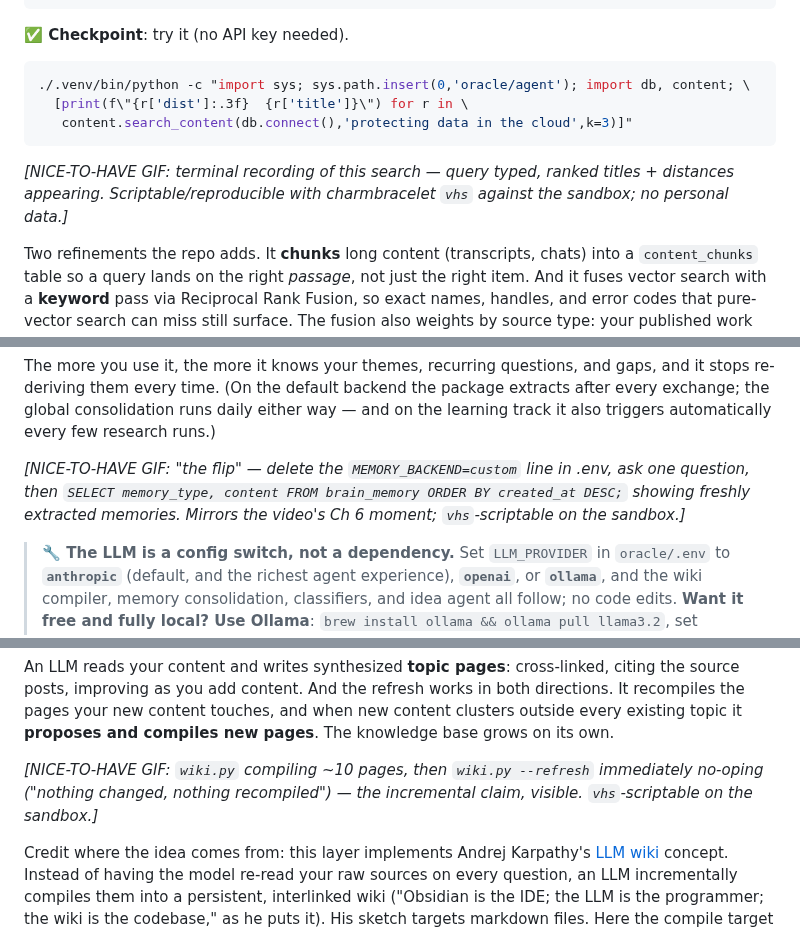
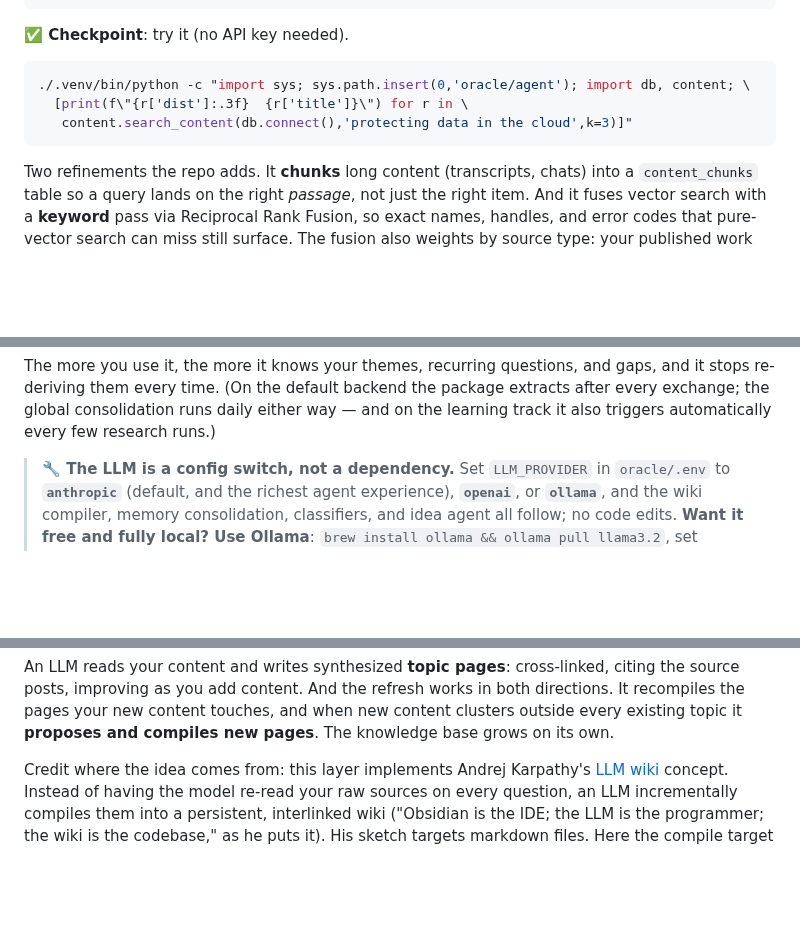
Before and after one commit to LindaHaviv/second-brain, a Markdown page: docs/BLOG.md, 3 parts joined by grey strips. Rendered like a GitHub page; blank space fills up the shorter version.

Commit message:
Remove the 3 nice-to-have GIF placeholders (unbuilt); all 12 real images resolve
Co-Authored-By: Claude Fable 5 <noreply@anthropic.com>

````diff
--- a/docs/BLOG.md
+++ b/docs/BLOG.md
@@ -258,8 +258,6 @@ FETCH FIRST 5 ROWS ONLY;
    content.search_content(db.connect(),'protecting data in the cloud',k=3)]"
 ```
 
-*[NICE-TO-HAVE GIF: terminal recording of this search — query typed, ranked titles + distances appearing. Scriptable/reproducible with charmbracelet `vhs` against the sandbox; no personal data.]*
-
 Two refinements the repo adds. It **chunks** long content (transcripts, chats) into a
 `content_chunks` table so a query lands on the right *passage*, not just the right item. And it
 fuses vector search with a **keyword** pass via Reciprocal Rank Fusion, so exact names, handles,
@@ -332,8 +330,6 @@ The more you use it, the more it knows your themes, recurring questions, and gap
 re-deriving them every time. (On the default backend the package extracts after every exchange;
 the global consolidation runs daily either way — and on the learning track it also triggers
 automatically every few research runs.)
-
-*[NICE-TO-HAVE GIF: "the flip" — delete the `MEMORY_BACKEND=custom` line in .env, ask one question, then `SELECT memory_type, content FROM brain_memory ORDER BY created_at DESC;` showing freshly extracted memories. Mirrors the video's Ch 6 moment; `vhs`-scriptable on the sandbox.]*
 
 > **🔧 The LLM is a config switch, not a dependency.** Set `LLM_PROVIDER` in `oracle/.env` to
 > **`anthropic`** (default, and the richest agent experience), **`openai`**, or **`ollama`**, and
@@ -414,8 +410,6 @@ An LLM reads your content and writes synthesized **topic pages**: cross-linked,
 posts, improving as you add content. And the refresh works in both directions. It recompiles the
 pages your new content touches, and when new content clusters outside every existing topic it
 **proposes and compiles new pages**. The knowledge base grows on its own.
-
-*[NICE-TO-HAVE GIF: `wiki.py` compiling ~10 pages, then `wiki.py --refresh` immediately no-oping ("nothing changed, nothing recompiled") — the incremental claim, visible. `vhs`-scriptable on the sandbox.]*
 
 Credit where the idea comes from: this layer implements Andrej Karpathy's
 [LLM wiki](https://gist.github.com/karpathy/442a6bf555914893e9891c11519de94f) concept. Instead of
````
